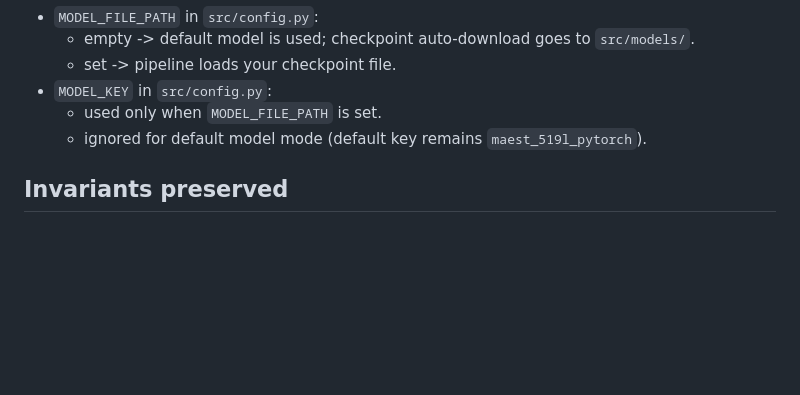
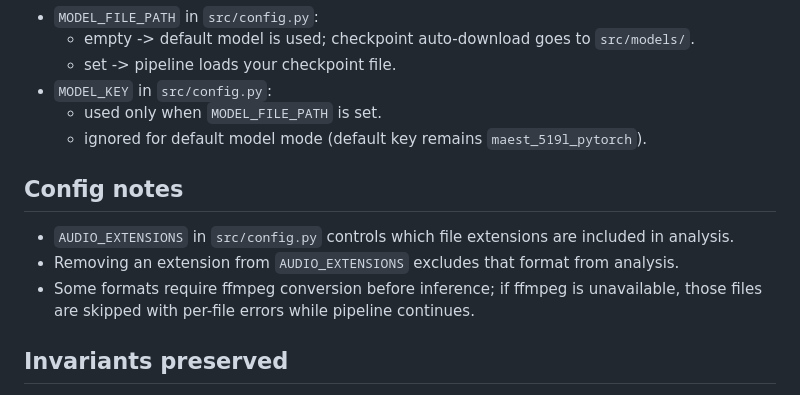
Before and after one commit to MeteorBurn/music-genre-tagger, a Markdown page: README.md, the part around the change. Drawn GitHub-style; blank space fills up the shorter version.

Commit message:
refresh README for current config behavior
Document AUDIO_EXTENSIONS control and clarify ffmpeg-dependent conversion behavior to match the current runtime pipeline.

```diff
--- a/README.md
+++ b/README.md
@@ -123,6 +123,12 @@ Example test values:
   - used only when `MODEL_FILE_PATH` is set.
   - ignored for default model mode (default key remains `maest_519l_pytorch`).
 
+## Config notes
+
+- `AUDIO_EXTENSIONS` in `src/config.py` controls which file extensions are included in analysis.
+- Removing an extension from `AUDIO_EXTENSIONS` excludes that format from analysis.
+- Some formats require ffmpeg conversion before inference; if ffmpeg is unavailable, those files are skipped with per-file errors while pipeline continues.
+
 ## Invariants preserved
 
 - MAEST key in JSON: `maest_519l_pytorch`
```
